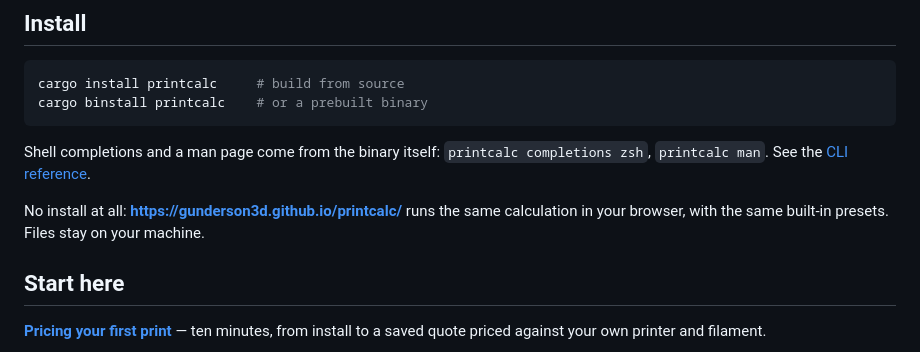
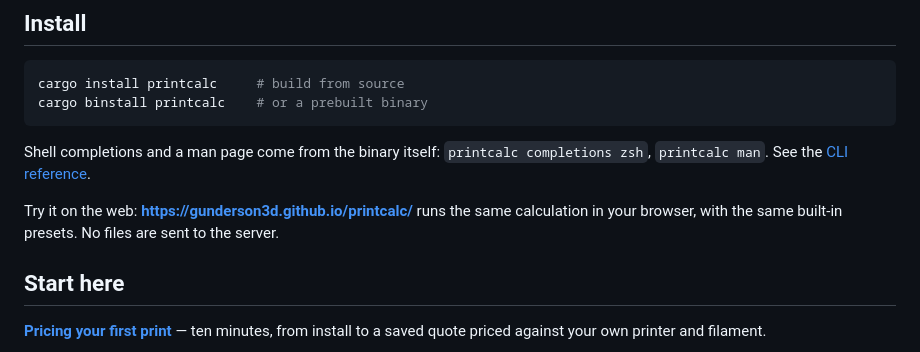
Before and after one commit to Gunderson3d/printcalc, a Markdown page: README.md, the part around the change. GitHub-like rendering.

```diff
--- a/README.md
+++ b/README.md
@@ -43,9 +43,9 @@ Shell completions and a man page come from the binary itself:
 `printcalc completions zsh`, `printcalc man`. See the
 [CLI reference](docs/reference/cli.md#printcalc-completions).
 
-No install at all: **<https://gunderson3d.github.io/printcalc/>** runs
+Try it on the web: **<https://gunderson3d.github.io/printcalc/>** runs
 the same calculation in your browser, with the same built-in presets.
-Files stay on your machine.
+No files are sent to the server.
 
 ## Start here
 
```
